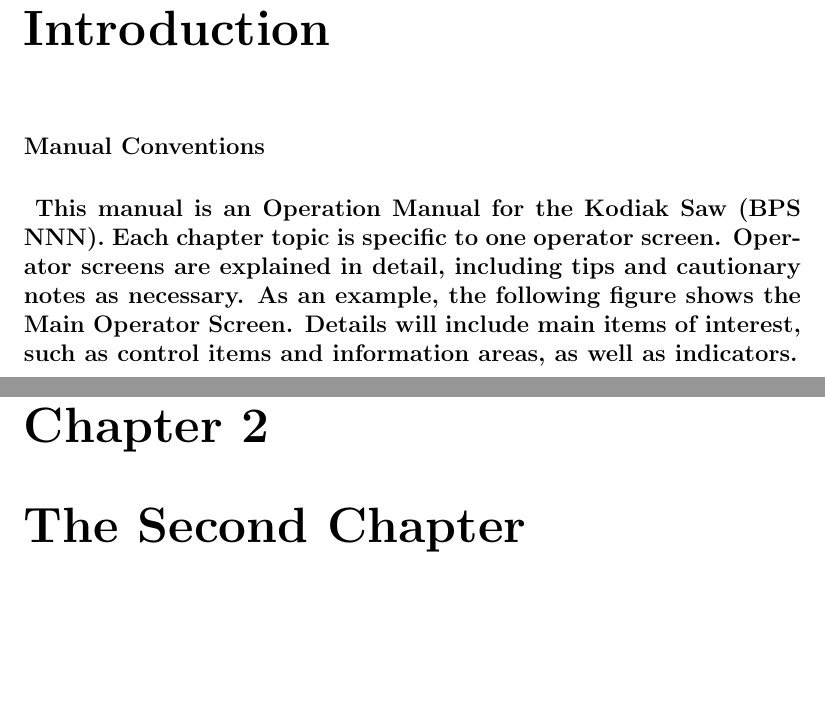
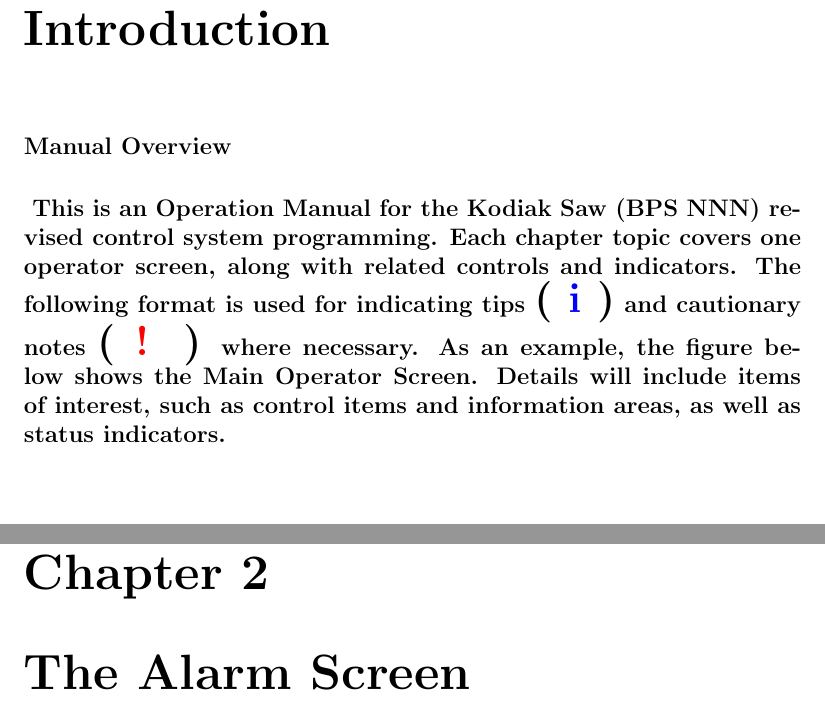
Before and after one commit to TheOneandOnlyJakfrost/ICMWO19011, a LaTeX book (MANUAL/main.tex, which reads MANUAL/TeX_files/chapter02.tex, MANUAL/TeX_files/introduction.tex): two parts of pages 5 and 9 of 10, joined at a grey line, cut so that both start at the same text, the shorter picture padded with empty space. Compiled offline with pdfLaTeX.

Commit message:
Added Manual Content

```diff
--- a/MANUAL/TeX_files/chapter02.tex
+++ b/MANUAL/TeX_files/chapter02.tex
@@ -1 +1 @@
-\chapter{The Second Chapter}
+\chapter{The Alarm Screen}
--- a/MANUAL/TeX_files/introduction.tex
+++ b/MANUAL/TeX_files/introduction.tex
@@ -1,11 +1,11 @@
 \chapter{Introduction}
-\paragraph{Manual Conventions}
+\paragraph{Manual Overview}
 \paragraph*{
-This manual is an Operation Manual for the Kodiak Saw (BPS NNN). Each chapter topic is specific to one operator screen. Operator screens are explained in detail, including tips and cautionary notes as necessary. As an example, the following figure shows the Main Operator Screen. Details will include main items of interest, such as control items and information areas, as well as indicators.
+This is an Operation Manual for the Kodiak Saw (BPS NNN) revised control system programming. Each chapter topic covers one operator screen, along with related controls and indicators. The following format is used for indicating tips \textbf{\LARGE ( \textcolor{blue}{i} )} and cautionary notes \textbf{{\LARGE ( \textcolor{red}{!} )}} where necessary. As an example, the figure below shows the Main Operator Screen. Details will include items of interest, such as control items and information areas, as well as status indicators.
 }
 \begin{figure}
-	\centering
-	\includegraphics[width=0.7\linewidth]{screen-captures/main-screen}
-	\caption{Main Screen}
-	\label{fig:main-screen}
+		\centering
+		\includegraphics[width=0.7\linewidth]{screen-captures/main-screen}
+		\caption{Main Screen}
+		\label{fig:main-screen}
 \end{figure}
--- a/MANUAL/main.tex
+++ b/MANUAL/main.tex
@@ -1,6 +1,7 @@
 \documentclass[a4paper,12pt]{book}
 \usepackage[utf8]{inputenc}
 \usepackage{graphicx}
+\usepackage{color}
 
 \begin{document}
 
```
Also changed, not shown: MANUAL/TeX_files/chapter01.tex (+1 -1 lines), MANUAL/main.pdf, MANUAL/screen-captures/image88.png (added), MANUAL/screen-captures/main-screen.png, MANUAL/screen-captures/main-screen.svg (added), 7 other files.
